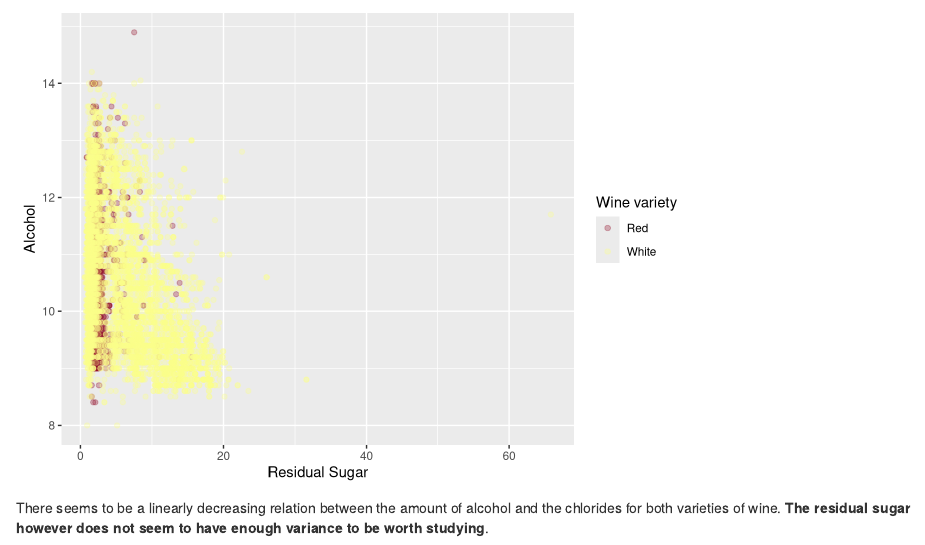
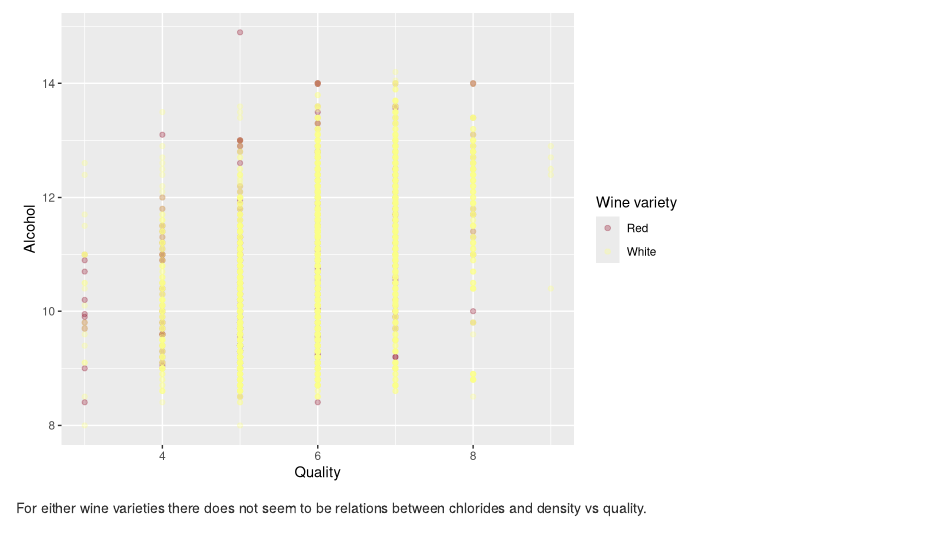
Before and after one commit to AnadeOre/Red-White-Wine-Quality, an R Markdown document (Red-White-Wine-Quality.Rmd): the page in a window 1100 px wide, from 16220 px down. Rendered offline with R 4.5, knitr and Pandoc, with nearby package versions.

Commit message:
Add bivariate analysis

````diff
--- a/Red-White-Wine-Quality.Rmd
+++ b/Red-White-Wine-Quality.Rmd
@@ -358,26 +358,26 @@
 
 ```{r echo=FALSE, message=FALSE, warning=FALSE}
 ggplot() +
-  geom_point(data = rw, aes(x = chlorides, y = alcohol, color = "r"), alpha = 0.3) +
-  geom_point(data = ww, aes(x = chlorides, y = alcohol, color = "y"), alpha = 0.3) +
+  geom_point(data = rw, aes(x = quality, y = chlorides, color = "r"), alpha = 0.3) +
+  geom_point(data = ww, aes(x = quality, y = chlorides, color = "y"), alpha = 0.3) +
   scale_colour_manual(name ="Wine variety", values = c("r" = "#900c28", "y" = "#fdff8b"), labels=c("y" = "White", "r" = "Red")) +
   scale_fill_manual(name ="Wine variety", values = c("r" = "#900c28", "y" = "#fdff8b"), labels=c("y" = "White", "r" = "Red")) +
-  labs(x = 'Chlorides', y = 'Alcohol')
+  labs(x = 'Quality', y = 'Chlorides')
 
 ggplot() +
-  geom_point(data = rw, aes(x = pH, y = alcohol, color = "r"), alpha = 0.3) +
-  geom_point(data = ww, aes(x = pH, y = alcohol, color = "y"), alpha = 0.3) +
+  geom_point(data = rw, aes(x = quality, y = density, color = "r"), alpha = 0.3) +
+  geom_point(data = ww, aes(x = quality, y = density, color = "y"), alpha = 0.3) +
   scale_colour_manual(name ="Wine variety", values = c("r" = "#900c28", "y" = "#fdff8b"), labels=c("y" = "White", "r" = "Red")) +
   scale_fill_manual(name ="Wine variety", values = c("r" = "#900c28", "y" = "#fdff8b"), labels=c("y" = "White", "r" = "Red")) +
-  labs(x = 'pH', y = 'Alcohol')
+  labs(x = 'Quality', y = 'Density')
 
 ggplot() +
-  geom_point(data = rw, aes(x = residual.sugar, y = alcohol, color = "r"), alpha = 0.3) +
-  geom_point(data = ww, aes(x = residual.sugar, y = alcohol, color = "y"), alpha = 0.3) +
+  geom_point(data = rw, aes(x = quality, y = alcohol, color = "r"), alpha = 0.3) +
+  geom_point(data = ww, aes(x = quality, y = alcohol, color = "y"), alpha = 0.3) +
   scale_colour_manual(name ="Wine variety", values = c("r" = "#900c28", "y" = "#fdff8b"), labels=c("y" = "White", "r" = "Red")) +
   scale_fill_manual(name ="Wine variety", values = c("r" = "#900c28", "y" = "#fdff8b"), labels=c("y" = "White", "r" = "Red")) +
-  labs(x = 'Residual Sugar', y = 'Alcohol')
+  labs(x = 'Quality', y = 'Alcohol')
 
 ```
 
-There seems to be a linearly decreasing relation between the amount of alcohol and the chlorides for both varieties of wine. **The residual sugar however does not seem to have enough variance to be worth studying**.
+For either wine varieties there does not seem to be relations between chlorides and density vs quality.
````
Also changed, not shown: 1 other file.
